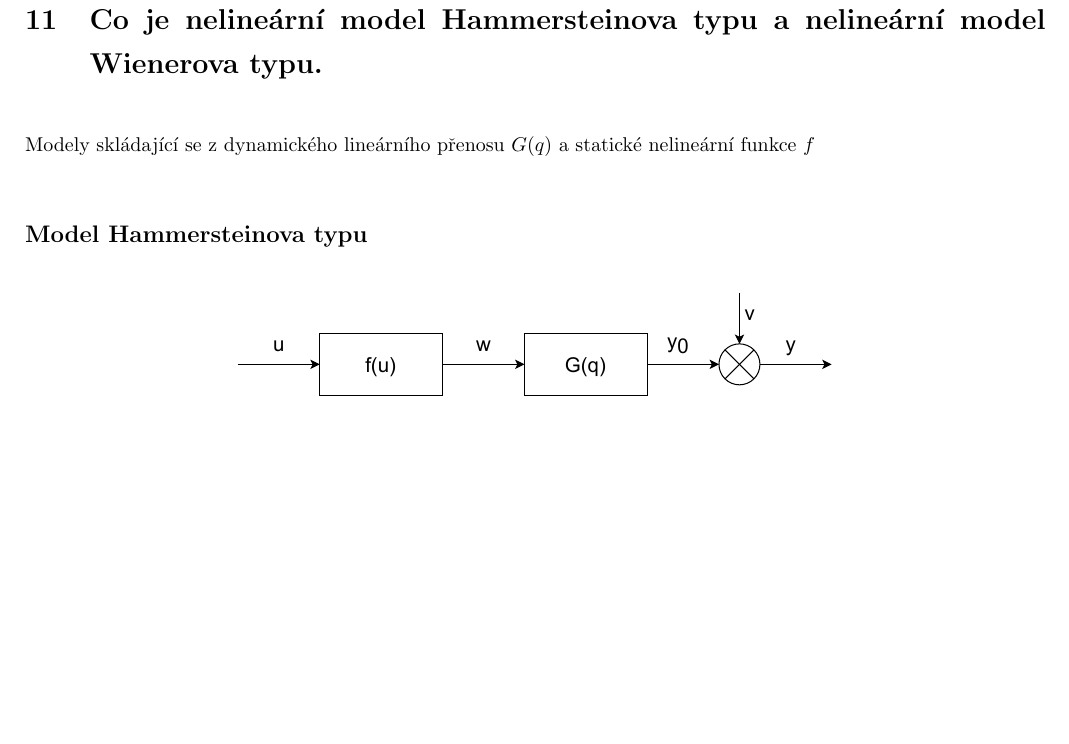
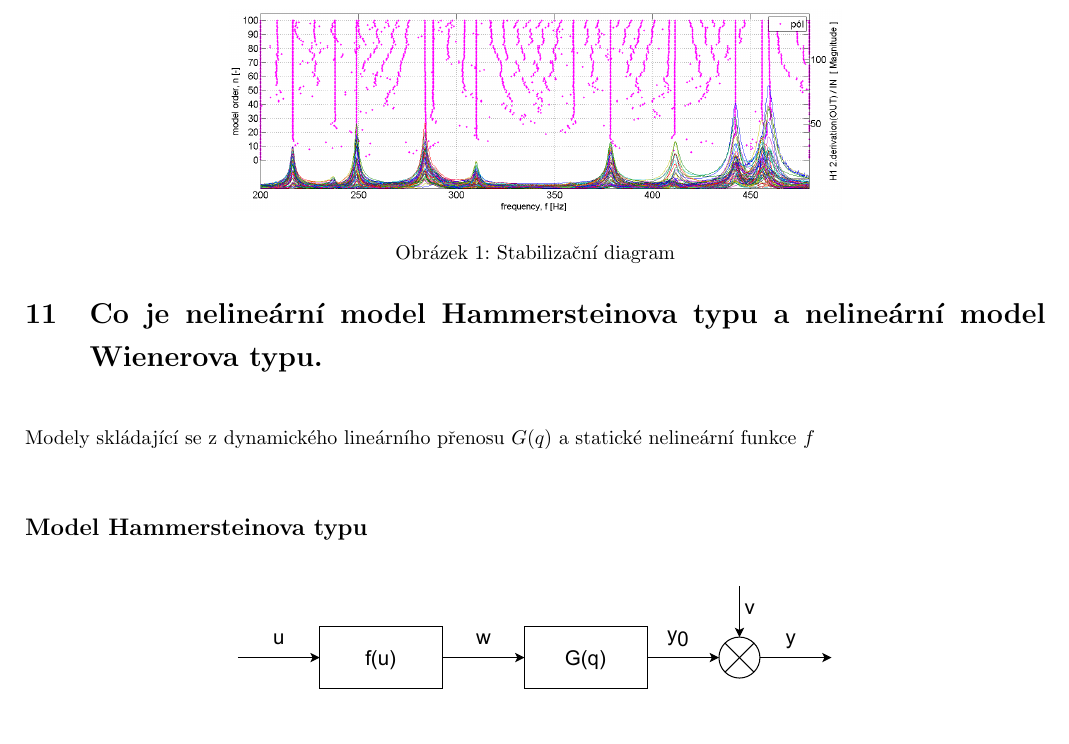
Before and after one commit to lieskjur/IS-Otazky, a LaTeX document (OtazkyIS.tex): part of page 6 of 9, cut at the place of the change, the shorter picture padded with empty space. Compiled offline with pdfLaTeX.

Commit message:
stabilizacni diagram a další obrázky

```diff
--- a/OtazkyIS.tex
+++ b/OtazkyIS.tex
@@ -342,6 +342,11 @@
 	\end{equation}
 
 	Stabilizační diagram slouží k identifikaci fyzikálních pólů, které se nemění při postupném zvyšování řádu modelu.
+	\begin{figure}[h!]
+		\centering
+		\includegraphics[width=.6\linewidth]{figs/StabilizacniDiagram.png}
+		\caption{Stabilizační diagram}
+	\end{figure}
 
 	\section{Co je nelineární model Hammersteinova typu a nelineární model Wienerova typu. }
 
```
Also changed, not shown: OtazkyIS.pdf, figs/Coulomb.png (added), figs/StabilizacniDiagram.png (added), figs/Streibeck.png (added).
